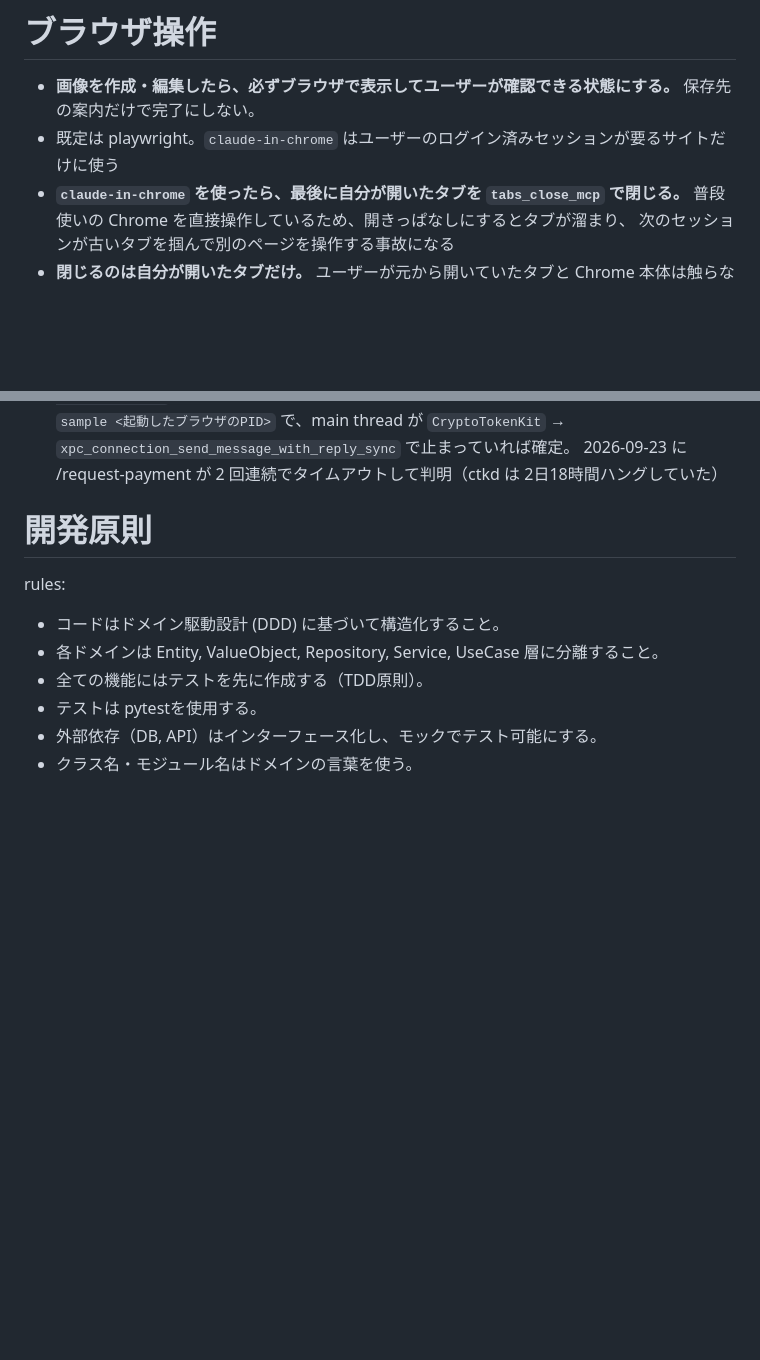
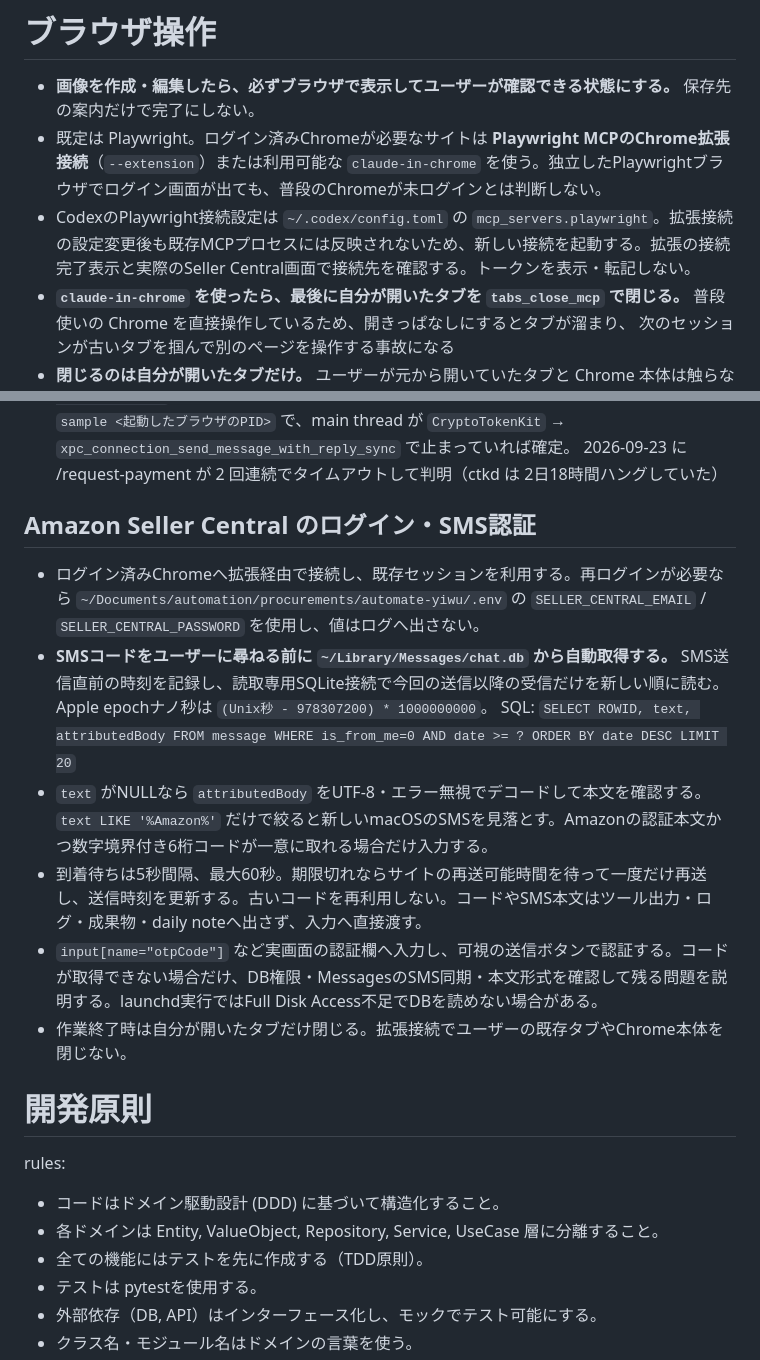
Before and after one commit to asi1007/dotfiles, a Markdown page: .claude/claude.md, 2 parts joined by grey strips. Drawn GitHub-style; blank space fills up the shorter version.

Commit message:
chore: auto-sync dotfiles 2026-10-28

```diff
--- a/.claude/claude.md
+++ b/.claude/claude.md
@@ -77,7 +77,8 @@ memory は個人の環境にしか無く他セッション・他の人から見
 
 # ブラウザ操作
 - **画像を作成・編集したら、必ずブラウザで表示してユーザーが確認できる状態にする。** 保存先の案内だけで完了にしない。
-- 既定は playwright。`claude-in-chrome` はユーザーのログイン済みセッションが要るサイトだけに使う
+- 既定は Playwright。ログイン済みChromeが必要なサイトは **Playwright MCPのChrome拡張接続**（`--extension`）または利用可能な `claude-in-chrome` を使う。独立したPlaywrightブラウザでログイン画面が出ても、普段のChromeが未ログインとは判断しない。
+- CodexのPlaywright接続設定は `~/.codex/config.toml` の `mcp_servers.playwright`。拡張接続の設定変更後も既存MCPプロセスには反映されないため、新しい接続を起動する。拡張の接続完了表示と実際のSeller Central画面で接続先を確認する。トークンを表示・転記しない。
 - **`claude-in-chrome` を使ったら、最後に自分が開いたタブを `tabs_close_mcp` で閉じる。**
   普段使いの Chrome を直接操作しているため、開きっぱなしにするとタブが溜まり、
   次のセッションが古いタブを掴んで別のページを操作する事故になる
@@ -92,6 +93,17 @@ memory は個人の環境にしか無く他セッション・他の人から見
   切り分けは `sample <起動したブラウザのPID>` で、main thread が
   `CryptoTokenKit` → `xpc_connection_send_message_with_reply_sync` で止まっていれば確定。
   2026-09-23 に /request-payment が 2 回連続でタイムアウトして判明（ctkd は 2日18時間ハングしていた）
+
+
+## Amazon Seller Central のログイン・SMS認証
+
+- ログイン済みChromeへ拡張経由で接続し、既存セッションを利用する。再ログインが必要なら `~/Documents/automation/procurements/automate-yiwu/.env` の `SELLER_CENTRAL_EMAIL` / `SELLER_CENTRAL_PASSWORD` を使用し、値はログへ出さない。
+- **SMSコードをユーザーに尋ねる前に `~/Library/Messages/chat.db` から自動取得する。** SMS送信直前の時刻を記録し、読取専用SQLite接続で今回の送信以降の受信だけを新しい順に読む。Apple epochナノ秒は `(Unix秒 - 978307200) * 1000000000`。
+  SQL: `SELECT ROWID, text, attributedBody FROM message WHERE is_from_me=0 AND date >= ? ORDER BY date DESC LIMIT 20`
+- `text` がNULLなら `attributedBody` をUTF-8・エラー無視でデコードして本文を確認する。`text LIKE '%Amazon%'` だけで絞ると新しいmacOSのSMSを見落とす。Amazonの認証本文かつ数字境界付き6桁コードが一意に取れる場合だけ入力する。
+- 到着待ちは5秒間隔、最大60秒。期限切れならサイトの再送可能時間を待って一度だけ再送し、送信時刻を更新する。古いコードを再利用しない。コードやSMS本文はツール出力・ログ・成果物・daily noteへ出さず、入力へ直接渡す。
+- `input[name="otpCode"]` など実画面の認証欄へ入力し、可視の送信ボタンで認証する。コードが取得できない場合だけ、DB権限・MessagesのSMS同期・本文形式を確認して残る問題を説明する。launchd実行ではFull Disk Access不足でDBを読めない場合がある。
+- 作業終了時は自分が開いたタブだけ閉じる。拡張接続でユーザーの既存タブやChrome本体を閉じない。
 
 # 開発原則
 rules:
```
